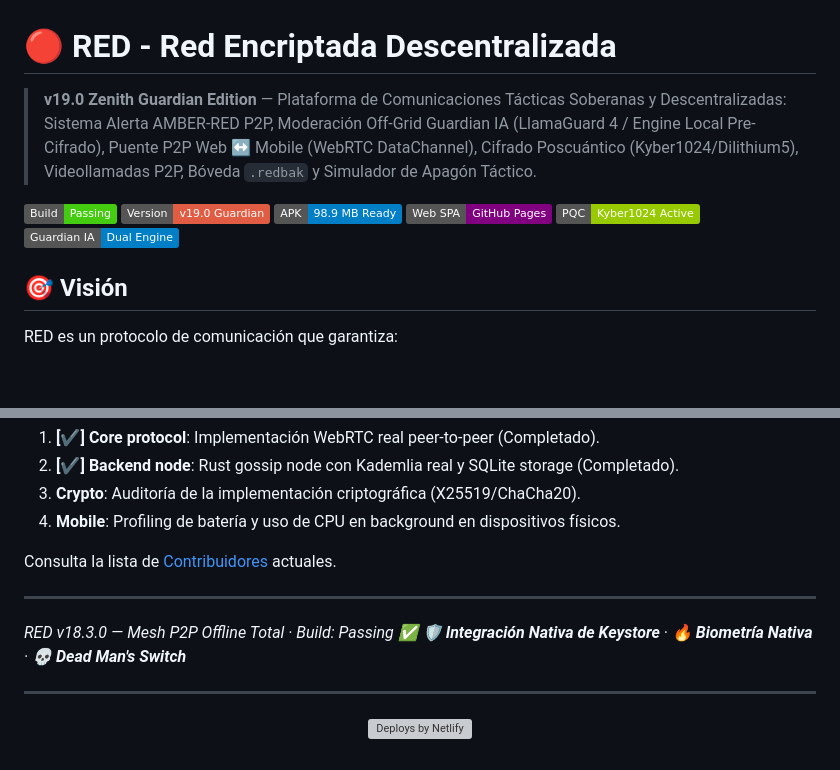
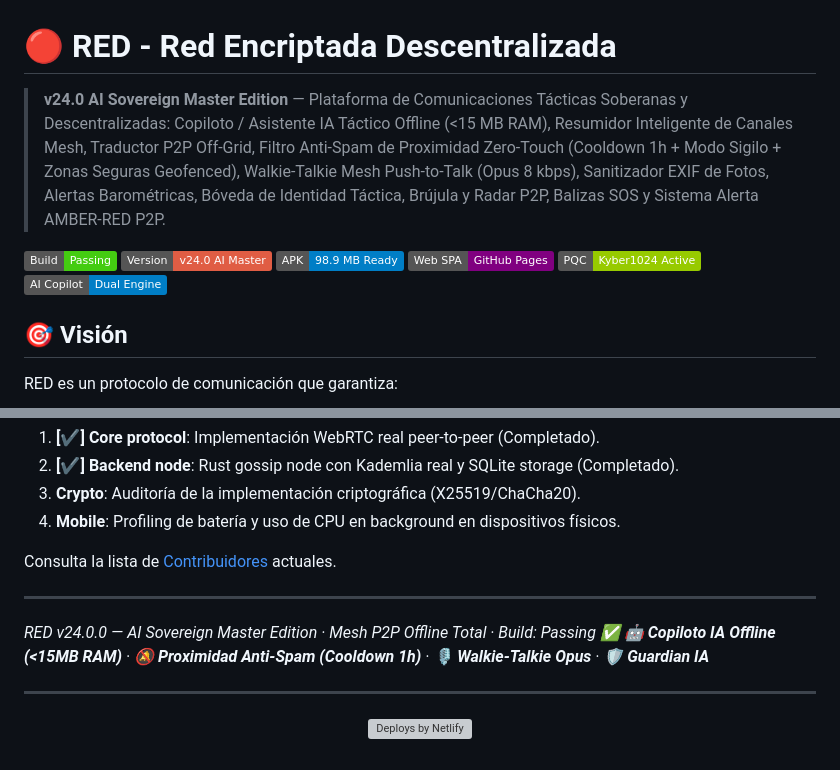
Before and after one commit to DarckRovert/RED, a Markdown page: README.md, 2 parts joined by grey strips. GitHub-like rendering; badges without logos; blank space fills up the shorter version; grey boxes are pictures that could not be loaded.

Commit message:
docs(readme): Update README.md title and footer badge to RED PROTOCOL v24.0.0 AI Sovereign Master Edition

```diff
--- a/README.md
+++ b/README.md
@@ -1,8 +1,8 @@
 # 🔴 RED - Red Encriptada Descentralizada
 
-> **v19.0 Zenith Guardian Edition** — Plataforma de Comunicaciones Tácticas Soberanas y Descentralizadas: Sistema Alerta AMBER-RED P2P, Moderación Off-Grid Guardian IA (LlamaGuard 4 / Engine Local Pre-Cifrado), Puente P2P Web ↔ Mobile (WebRTC DataChannel), Cifrado Poscuántico (Kyber1024/Dilithium5), Videollamadas P2P, Bóveda `.redbak` y Simulador de Apagón Táctico.
+> **v24.0 AI Sovereign Master Edition** — Plataforma de Comunicaciones Tácticas Soberanas y Descentralizadas: Copiloto / Asistente IA Táctico Offline (<15 MB RAM), Resumidor Inteligente de Canales Mesh, Traductor P2P Off-Grid, Filtro Anti-Spam de Proximidad Zero-Touch (Cooldown 1h + Modo Sigilo + Zonas Seguras Geofenced), Walkie-Talkie Mesh Push-to-Talk (Opus 8 kbps), Sanitizador EXIF de Fotos, Alertas Barométricas, Bóveda de Identidad Táctica, Brújula y Radar P2P, Balizas SOS y Sistema Alerta AMBER-RED P2P.
 
-[![Build](https://img.shields.io/badge/Build-Passing-brightgreen)]() [![Version](https://img.shields.io/badge/Version-v19.0_Guardian-red)]() [![APK](https://img.shields.io/badge/APK-98.9_MB_Ready-blue)]() [![Live Demo](https://img.shields.io/badge/Web_SPA-GitHub_Pages-purple)](https://darckrovert.github.io/RED/) [![Security](https://img.shields.io/badge/PQC-Kyber1024_Active-green)]() [![Guardian](https://img.shields.io/badge/Guardian_IA-Dual_Engine-blue)]()
+[![Build](https://img.shields.io/badge/Build-Passing-brightgreen)]() [![Version](https://img.shields.io/badge/Version-v24.0_AI_Master-red)]() [![APK](https://img.shields.io/badge/APK-98.9_MB_Ready-blue)]() [![Live Demo](https://img.shields.io/badge/Web_SPA-GitHub_Pages-purple)](https://darckrovert.github.io/RED/) [![Security](https://img.shields.io/badge/PQC-Kyber1024_Active-green)]() [![AI Engine](https://img.shields.io/badge/AI_Copilot-Dual_Engine-blue)]()
 
 ## 🎯 Visión
 
@@ -235,8 +235,8 @@ Consulta la lista de [Contribuidores](CONTRIBUTORS.md) actuales.
 
 ---
 
-*RED v18.3.0 — Mesh P2P Offline Total · Build: Passing ✅*
-*🛡️ **Integración Nativa de Keystore** · 🔥 **Biometría Nativa** · 💀 **Dead Man's Switch***
+*RED v24.0.0 — AI Sovereign Master Edition · Mesh P2P Offline Total · Build: Passing ✅*
+*🤖 **Copiloto IA Offline (<15MB RAM)** · 🔕 **Proximidad Anti-Spam (Cooldown 1h)** · 🎙️ **Walkie-Talkie Opus** · 🛡️ **Guardian IA***
 
 ---
 <p align="center">
```
